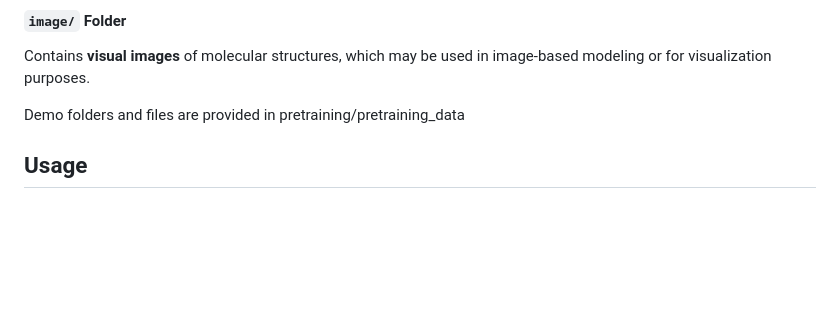
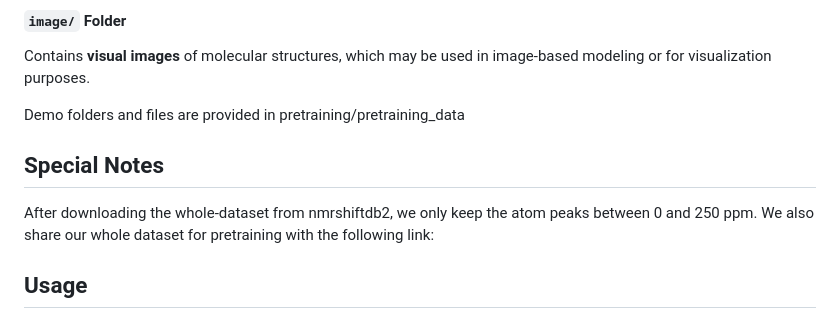
Before and after one commit to zhengyjo/MMRFL, a Markdown page: readme.md, the part around one of its changes. Drawn GitHub-style; blank space fills up the shorter version.

```diff
--- a/readme.md
+++ b/readme.md
@@ -29,6 +30,9 @@ Stores **molecular fingerprints**—bit vector representations capturing structu
 Contains **visual images** of molecular structures, which may be used in image-based modeling or for visualization purposes.
 
 Demo folders and files are provided in pretraining/pretraining_data
+
+## Special Notes
+After downloading the whole-dataset from nmrshiftdb2, we only keep the atom peaks between 0 and 250 ppm. We also share our whole dataset for pretraining with the following link:
 
 ## Usage
 
```
Also changed, not shown: other parts of readme.md (+1 -0 lines).
